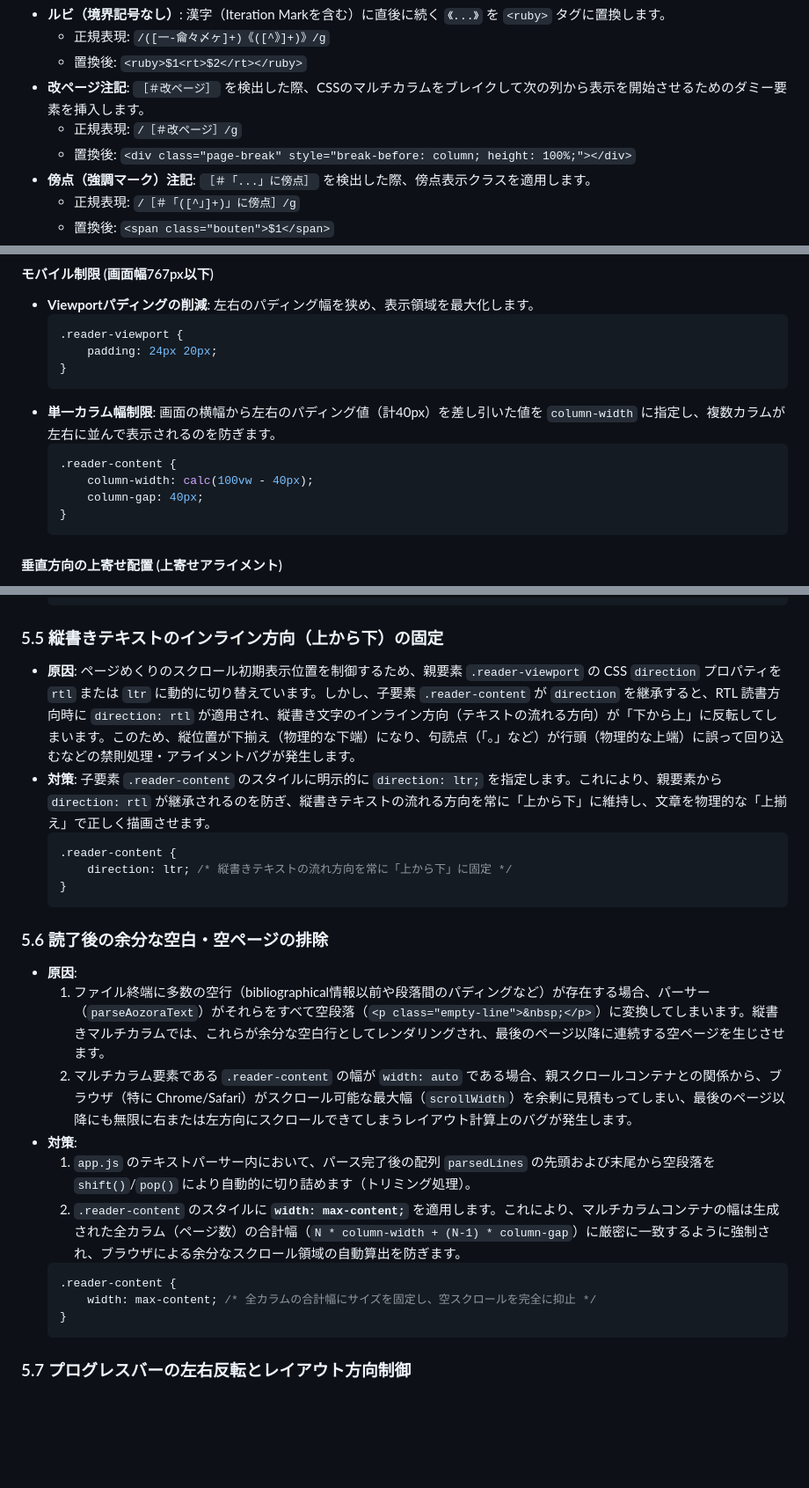
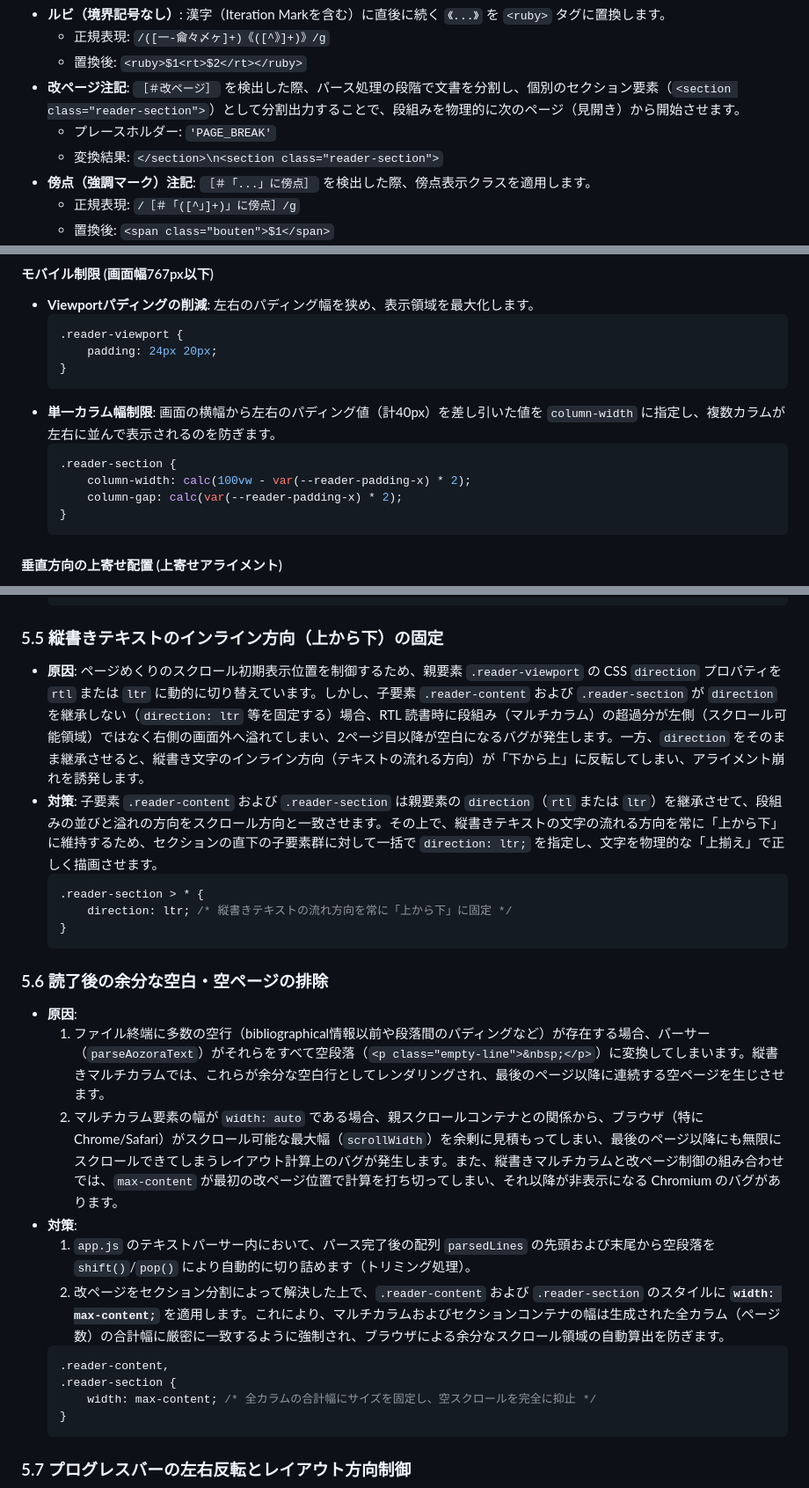
Before and after one commit to rokujyouhitoma/koizora, a Markdown page: docs/DSN-02-low_level_design.md, 3 parts joined by grey strips. Shown at 88% size. Drawn GitHub-style; blank space fills up the shorter version.

Commit message:
docs: update detailed design specification to match section-based page break implementation

````diff
--- a/docs/DSN-02-low_level_design.md
+++ b/docs/DSN-02-low_level_design.md
@@ -69,9 +69,9 @@ Shift_JIS または UTF-8 から文字列へとデコードされたプレーン
   - 正規表現: `/([一-龠々〆ヶ]+)《([^》]+)》/g`
   - 置換後: `<ruby>$1<rt>$2</rt></ruby>`
 - **改ページ注記**:
-  `［＃改ページ］` を検出した際、CSSのマルチカラムをブレイクして次の列から表示を開始させるためのダミー要素を挿入します。
-  - 正規表現: `/［＃改ページ］/g`
-  - 置換後: `<div class="page-break" style="break-before: column; height: 100%;"></div>`
+  `［＃改ページ］` を検出した際、パース処理の段階で文書を分割し、個別のセクション要素（`<section class="reader-section">`）として分割出力することで、段組みを物理的に次のページ（見開き）から開始させます。
+  - プレースホルダー: `'PAGE_BREAK'`
+  - 変換結果: `</section>\n<section class="reader-section">`
 - **傍点（強調マーク）注記**:
   `［＃「...」に傍点］` を検出した際、傍点表示クラスを適用します。
   - 正規表現: `/［＃「([^」]+)」に傍点］/g`
@@ -302,9 +302,9 @@ $$\text{scrollLeft} \leftarrow \begin{cases} -(\text{bookmarkProgress} \times \t
 * **単一カラム幅制限**:
   画面の横幅から左右のパディング値（計40px）を差し引いた値を `column-width` に指定し、複数カラムが左右に並んで表示されるのを防ぎます。
   ```css
-  .reader-content {
-      column-width: calc(100vw - 40px);
-      column-gap: 40px;
+  .reader-section {
+      column-width: calc(100vw - var(--reader-padding-x) * 2);
+      column-gap: calc(var(--reader-padding-x) * 2);
   }
   ```
 
@@ -326,10 +326,10 @@ $$\text{scrollLeft} \leftarrow \begin{cases} -(\text{bookmarkProgress} \times \t
 
 ### 5.5 縦書きテキストのインライン方向（上から下）の固定
 
-* **原因**: ページめくりのスクロール初期表示位置を制御するため、親要素 `.reader-viewport` の CSS `direction` プロパティを `rtl` または `ltr` に動的に切り替えています。しかし、子要素 `.reader-content` が `direction` を継承すると、RTL 読書方向時に `direction: rtl` が適用され、縦書き文字のインライン方向（テキストの流れる方向）が「下から上」に反転してしまいます。このため、縦位置が下揃え（物理的な下端）になり、句読点（「。」など）が行頭（物理的な上端）に誤って回り込むなどの禁則処理・アライメントバグが発生します。
-* **対策**: 子要素 `.reader-content` のスタイルに明示的に `direction: ltr;` を指定します。これにより、親要素から `direction: rtl` が継承されるのを防ぎ、縦書きテキストの流れる方向を常に「上から下」に維持し、文章を物理的な「上揃え」で正しく描画させます。
+* **原因**: ページめくりのスクロール初期表示位置を制御するため、親要素 `.reader-viewport` の CSS `direction` プロパティを `rtl` または `ltr` に動的に切り替えています。しかし、子要素 `.reader-content` および `.reader-section` が `direction` を継承しない（`direction: ltr` 等を固定する）場合、RTL 読書時に段組み（マルチカラム）の超過分が左側（スクロール可能領域）ではなく右側の画面外へ溢れてしまい、2ページ目以降が空白になるバグが発生します。一方、`direction` をそのまま継承させると、縦書き文字のインライン方向（テキストの流れる方向）が「下から上」に反転してしまい、アライメント崩れを誘発します。
+* **対策**: 子要素 `.reader-content` および `.reader-section` は親要素の `direction`（`rtl` または `ltr`）を継承させて、段組みの並びと溢れの方向をスクロール方向と一致させます。その上で、縦書きテキストの文字の流れる方向を常に「上から下」に維持するため、セクションの直下の子要素群に対して一括で `direction: ltr;` を指定し、文字を物理的な「上揃え」で正しく描画させます。
   ```css
-  .reader-content {
+  .reader-section > * {
       direction: ltr; /* 縦書きテキストの流れ方向を常に「上から下」に固定 */
   }
   ```
@@ -338,12 +338,13 @@ $$\text{scrollLeft} \leftarrow \begin{cases} -(\text{bookmarkProgress} \times \t
 
 * **原因**:
   1. ファイル終端に多数の空行（bibliographical情報以前や段落間のパディングなど）が存在する場合、パーサー（`parseAozoraText`）がそれらをすべて空段落（`<p class="empty-line">&nbsp;</p>`）に変換してしまいます。縦書きマルチカラムでは、これらが余分な空白行としてレンダリングされ、最後のページ以降に連続する空ページを生じさせます。
-  2. マルチカラム要素である `.reader-content` の幅が `width: auto` である場合、親スクロールコンテナとの関係から、ブラウザ（特に Chrome/Safari）がスクロール可能な最大幅（`scrollWidth`）を余剰に見積もってしまい、最後のページ以降にも無限に右または左方向にスクロールできてしまうレイアウト計算上のバグが発生します。
+  2. マルチカラム要素の幅が `width: auto` である場合、親スクロールコンテナとの関係から、ブラウザ（特に Chrome/Safari）がスクロール可能な最大幅（`scrollWidth`）を余剰に見積もってしまい、最後のページ以降にも無限にスクロールできてしまうレイアウト計算上のバグが発生します。また、縦書きマルチカラムと改ページ制御の組み合わせでは、`max-content` が最初の改ページ位置で計算を打ち切ってしまい、それ以降が非表示になる Chromium のバグがあります。
 * **対策**:
   1. `app.js` のテキストパーサー内において、パース完了後の配列 `parsedLines` の先頭および末尾から空段落を `shift()`/`pop()` により自動的に切り詰めます（トリミング処理）。
-  2. `.reader-content` のスタイルに **`width: max-content;`** を適用します。これにより、マルチカラムコンテナの幅は生成された全カラム（ページ数）の合計幅（`N * column-width + (N-1) * column-gap`）に厳密に一致するように強制され、ブラウザによる余分なスクロール領域の自動算出を防ぎます。
+  2. 改ページをセクション分割によって解決した上で、`.reader-content` および `.reader-section` のスタイルに **`width: max-content;`** を適用します。これにより、マルチカラムおよびセクションコンテナの幅は生成された全カラム（ページ数）の合計幅に厳密に一致するように強制され、ブラウザによる余分なスクロール領域の自動算出を防ぎます。
   ```css
-  .reader-content {
+  .reader-content,
+  .reader-section {
       width: max-content; /* 全カラムの合計幅にサイズを固定し、空スクロールを完全に抑止 */
   }
   ```
````
